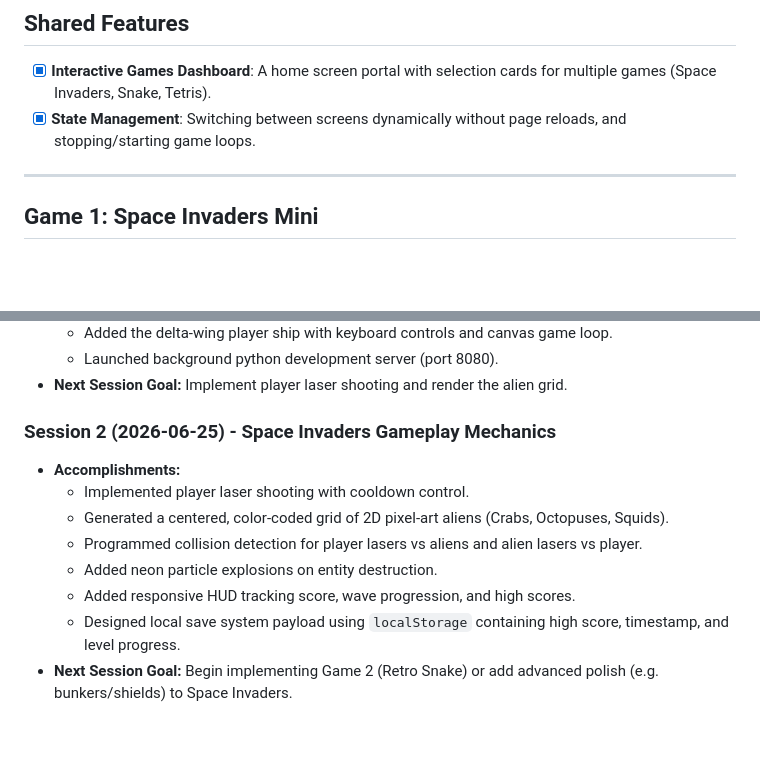
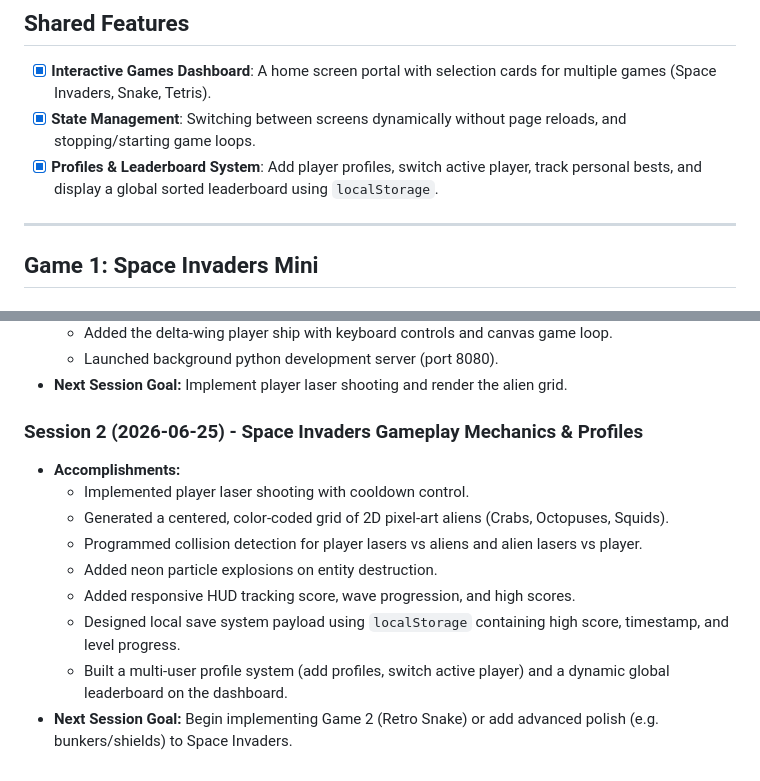
Before and after one commit to misselfampty-sudo/ethan_gaming, a Markdown page: agy.md, 2 parts joined by grey strips. Rendered like a GitHub page; blank space fills up the shorter version.

Commit message:
Update agy.md progress log and shared features list with profile features

```diff
--- a/agy.md
+++ b/agy.md
@@ -18,6 +18,7 @@
 ## Shared Features
 - [x] **Interactive Games Dashboard**: A home screen portal with selection cards for multiple games (Space Invaders, Snake, Tetris).
 - [x] **State Management**: Switching between screens dynamically without page reloads, and stopping/starting game loops.
+- [x] **Profiles & Leaderboard System**: Add player profiles, switch active player, track personal bests, and display a global sorted leaderboard using `localStorage`.
 
 ---
 
@@ -49,7 +50,7 @@
   * Launched background python development server (port 8080).
 * **Next Session Goal:** Implement player laser shooting and render the alien grid.
 
-### Session 2 (2026-06-25) - Space Invaders Gameplay Mechanics
+### Session 2 (2026-06-25) - Space Invaders Gameplay Mechanics & Profiles
 * **Accomplishments:**
   * Implemented player laser shooting with cooldown control.
   * Generated a centered, color-coded grid of 2D pixel-art aliens (Crabs, Octopuses, Squids).
@@ -57,4 +58,5 @@
   * Added neon particle explosions on entity destruction.
   * Added responsive HUD tracking score, wave progression, and high scores.
   * Designed local save system payload using `localStorage` containing high score, timestamp, and level progress.
+  * Built a multi-user profile system (add profiles, switch active player) and a dynamic global leaderboard on the dashboard.
 * **Next Session Goal:** Begin implementing Game 2 (Retro Snake) or add advanced polish (e.g. bunkers/shields) to Space Invaders.
```
